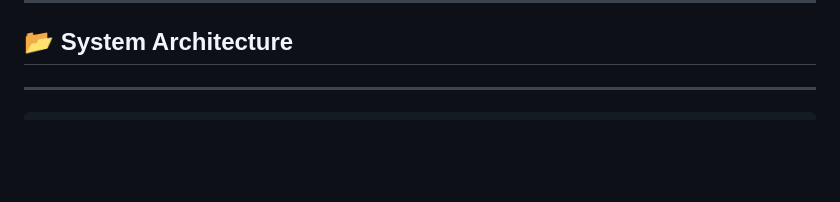
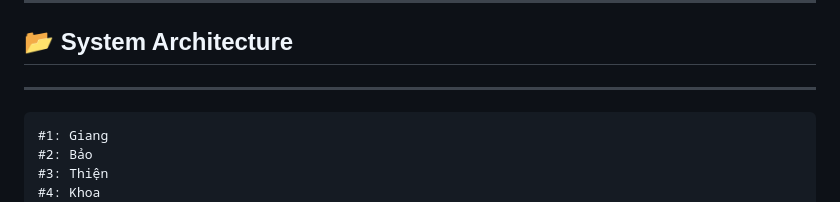
Before and after one commit to khoadangnguyenn/Cloud-Arena, a Markdown page: README.md, the part around the change. GitHub-like rendering; blank space fills up the shorter version.

````diff
--- a/README.md
+++ b/README.md
@@ -59,6 +59,10 @@ Dự án sử dụng **MySQL** làm hệ quản trị cơ sở dữ liệu. Dư
 
 ---
 ```
+#1: Giang
+#2: Bảo
+#3: Thiện
+#4: Khoa
 Cloud-Arena/
 ├── app/                        # Chứa toàn bộ logic backend của ứng dụng
 │   ├── config/
````
